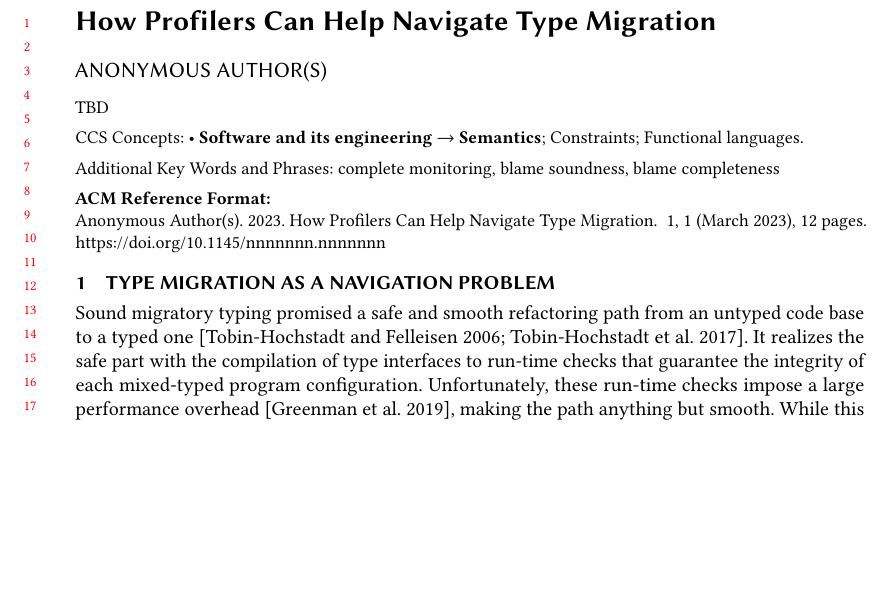
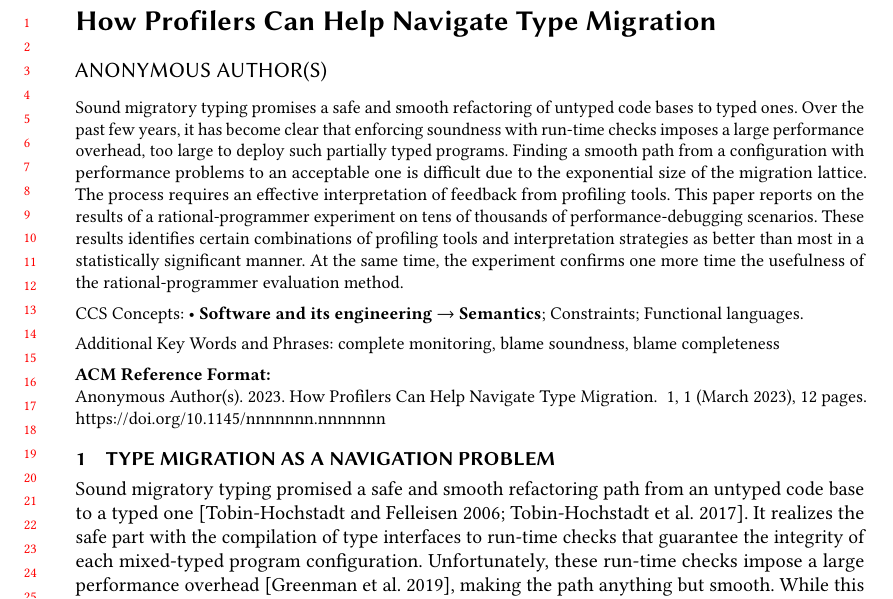
Before and after one commit to bennn/gfd-oopsla-2023, a LaTeX paper (oopsla-2023/paper.tex, which reads oopsla-2023/abstract.tex): part of page 1 of 12, cut so that both start at the same text, the shorter picture padded with empty space. Compiled offline with pdfLaTeX.

Commit message:
abstract, plus touch ups to paper

```diff
--- /dev/null
+++ b/oopsla-2023/abstract.tex
@@ -0,0 +1,16 @@
+%% -----------------------------------------------------------------------------
+
+\begin{abstract}
+Sound migratory typing promises a safe and smooth refactoring of untyped code
+bases to typed ones. Over the past few years, it has become clear that enforcing
+soundness with run-time checks imposes a large performance overhead, too large
+to deploy such partially typed programs.  Finding a smooth path from a
+configuration with performance problems to an acceptable one is difficult due to
+the exponential size of the migration lattice. The process requires an effective
+interpretation of feedback from profiling tools. This paper reports on the
+results of a rational-programmer experiment on tens of thousands of
+performance-debugging scenarios. These results identifies certain combinations
+of profiling tools and interpretation strategies as better than most in a
+statistically significant manner. At the same time, the experiment confirms one
+more time the usefulness of the rational-programmer evaluation method.
+\end{abstract}
--- a/oopsla-2023/paper.tex
+++ b/oopsla-2023/paper.tex
@@ -64,9 +64,7 @@
 %%
 %% The abstract is a short summary of the work to be presented in the
 %% article.
-\begin{abstract}
-  TBD
-\end{abstract}
+\input{abstract.tex}
 
 %%
 %% The code below is generated by the tool at http://dl.acm.org/ccs.cfm.
```
Also changed, not shown: oopsla-2023/intro.tex (+4 -4 lines).
